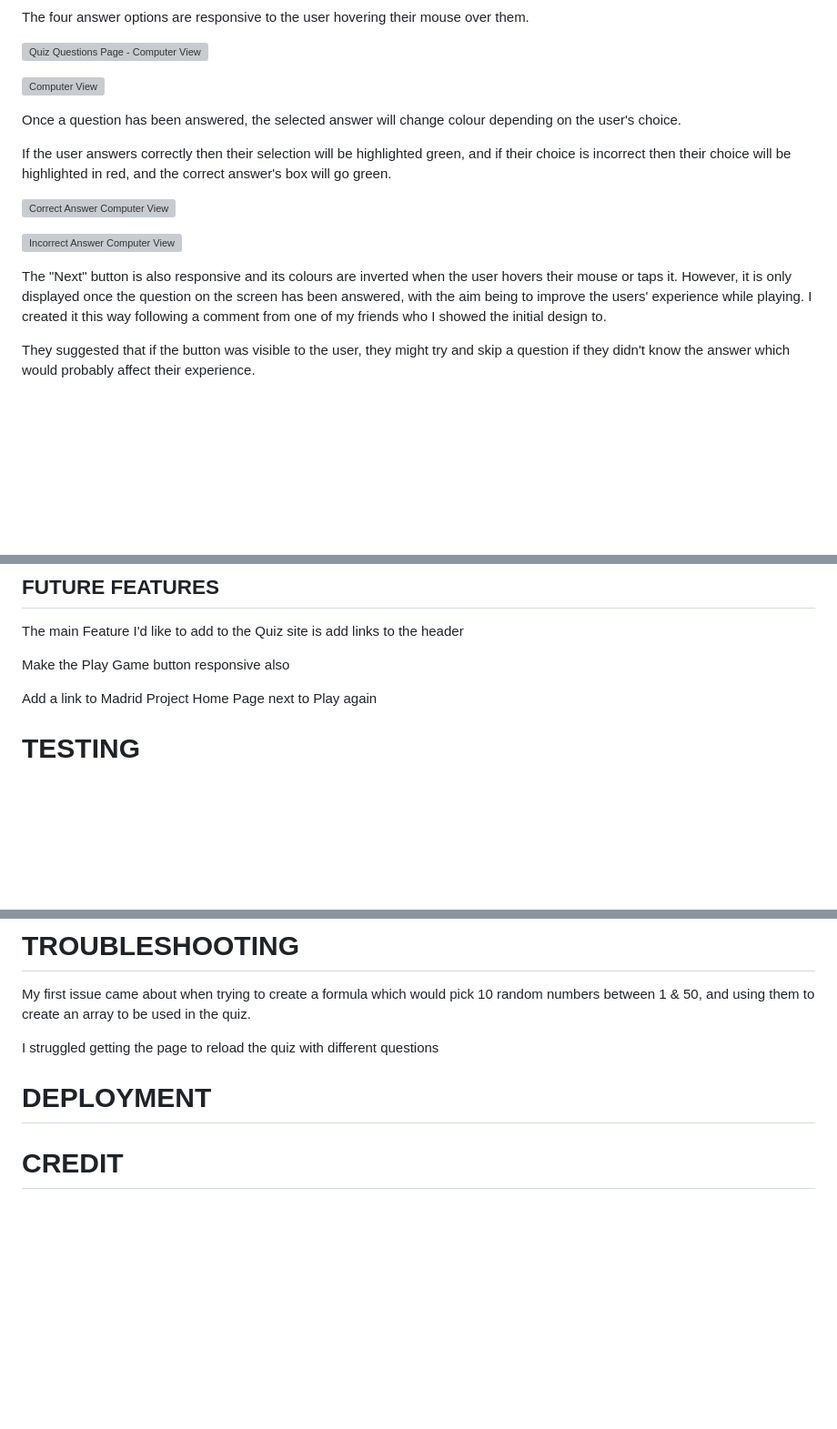
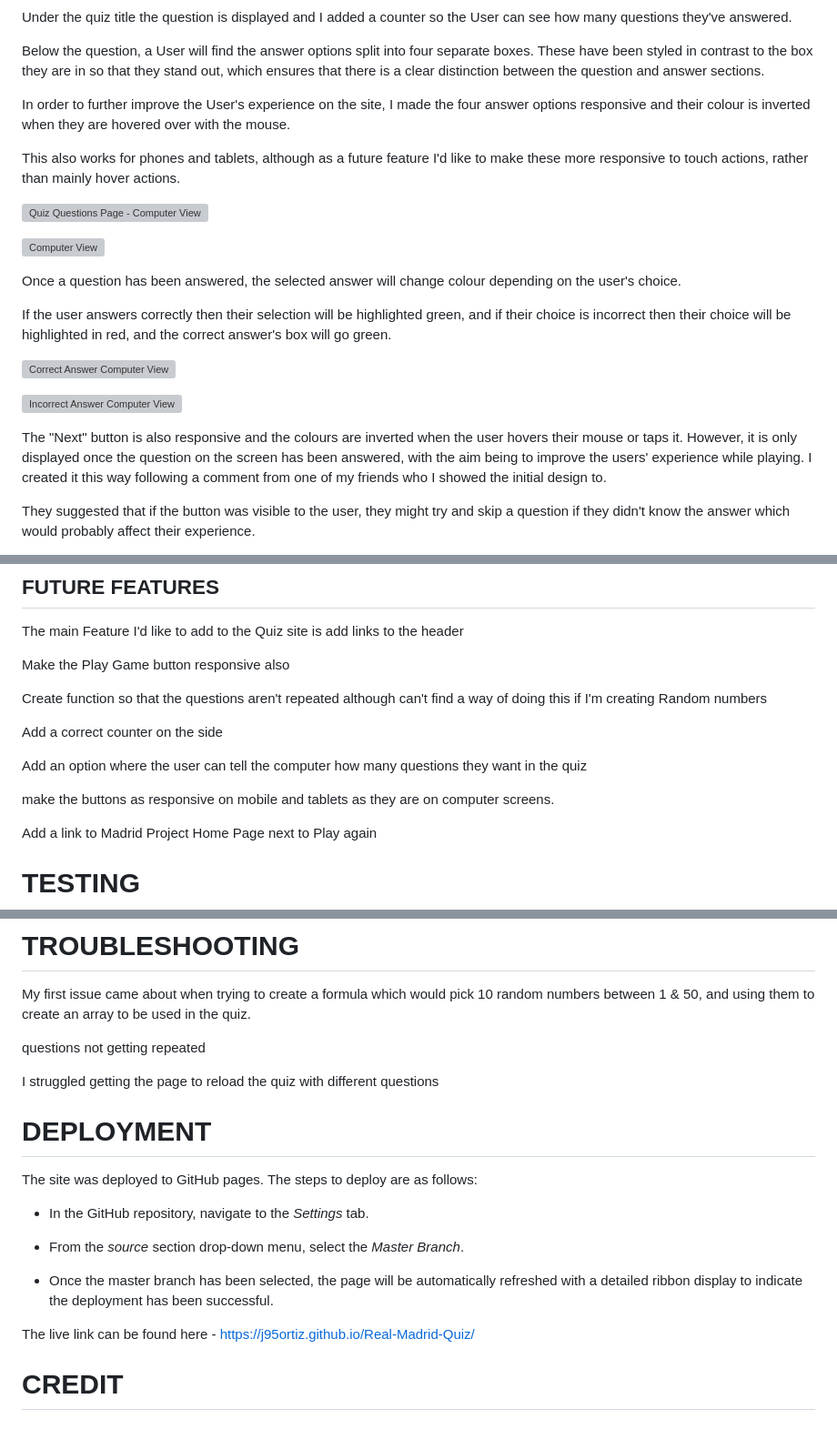
Before and after one commit to J95Ortiz/Real-Madrid-Quiz, a Markdown page: README.md, 3 parts joined by grey strips. Shown: that part at 91% size. GitHub-like rendering; blank space fills up the shorter version; grey boxes are pictures that could not be loaded.

```diff
--- a/README.md
+++ b/README.md
@@ -145,6 +168,12 @@ The quiz page is set up really simply and only contains the question with a coun
 ![Quiz Questions Page - Phone View](assets/readme_images/quiz.HTML_phone_view.png)
 
-The four answer options are responsive to the user hovering their mouse over them.
+Under the quiz title the question is displayed and I added a counter so the User can see how many questions they've answered.
+
+Below the question, a User will find the answer options split into four separate boxes. These have been styled in contrast to the box they are in so that they stand out, which ensures that there is a clear distinction between the question and answer sections.
+
+In order to further improve the User's experience on the site, I made the four answer options responsive and their colour is inverted when they are hovered over with the mouse.
+
+This also works for phones and tablets, although as a future feature I'd like to make these more responsive to touch actions, rather than mainly hover actions.
 
 ![Quiz Questions Page - Computer View](assets/readme_images/quiz.HTML_computer_view.png)
 
@@ -158,7 +187,7 @@ If the user answers correctly then their selection will be highlighted green, an
 
 ![Incorrect Answer Computer View](assets/readme_images/quiz.HTML_computer_view_incorrect.png)
 
-The "Next" button is also responsive and its colours are inverted when the user hovers their mouse or taps it. However, it is only displayed once the question on the screen has been answered, with the aim being to improve the users' experience while playing. I created it this way following a comment from one of my friends who I showed the initial design to.
+The "Next" button is also responsive and the colours are inverted when the user hovers their mouse or taps it. However, it is only displayed once the question on the screen has been answered, with the aim being to improve the users' experience while playing. I created it this way following a comment from one of my friends who I showed the initial design to.
 
 They suggested that if the button was visible to the user, they might try and skip a question if they didn't know the answer which would probably affect their experience.
 
@@ -202,6 +231,14 @@ The main Feature I'd like to add to the Quiz site is add links to the header
 
 Make the Play Game button responsive also
 
+Create function so that the questions aren't repeated although can't find a way of doing this if I'm creating Random numbers
+
+Add a correct counter on the side
+
+Add an option where the user can tell the computer how many questions they want in the quiz
+
+make the buttons as responsive on mobile and tablets as they are on computer screens.
+
 Add a link to Madrid Project Home Page next to Play again
 
 # TESTING
@@ -240,9 +277,21 @@ _Script.js:_
 
 My first issue came about when trying to create a formula which would pick 10 random numbers between 1 & 50, and using them to create an array to be used in the quiz.
 
+questions not getting repeated
+
 I struggled getting the page to reload the quiz with different questions
 
 # DEPLOYMENT
+
+The site was deployed to GitHub pages. The steps to deploy are as follows:
+
+- In the GitHub repository, navigate to the _Settings_ tab.
+
+- From the _source_ section drop-down menu, select the _Master Branch_.
+
+- Once the master branch has been selected, the page will be automatically refreshed with a detailed ribbon display to indicate the deployment has been successful.
+
+The live link can be found here - https://j95ortiz.github.io/Real-Madrid-Quiz/
 
 # CREDIT
 
```
Also changed, not shown: other parts of README.md (+39 -16 lines).
